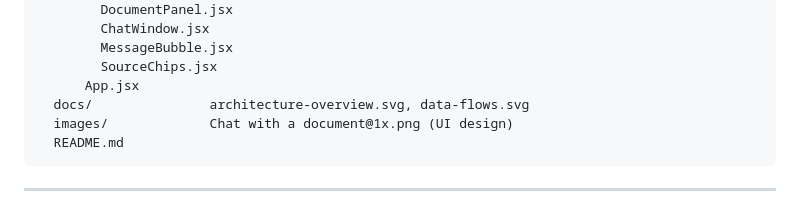
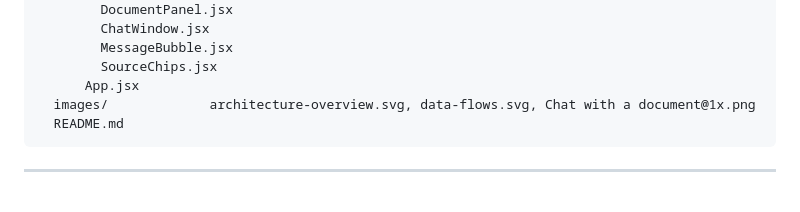
Before and after one commit to Pavi99sandamini151/vita, a Markdown page: README.md, the part around one of its changes. Rendered like a GitHub page.

````diff
--- a/README.md
+++ b/README.md
@@ -224,8 +224,7 @@ doc-chatbot/
         MessageBubble.jsx
         SourceChips.jsx
       App.jsx
-  docs/               architecture-overview.svg, data-flows.svg
-  images/             Chat with a document@1x.png (UI design)
+  images/             architecture-overview.svg, data-flows.svg, Chat with a document@1x.png
   README.md
 ```
 
````
Also changed, not shown: other parts of README.md (+2 -2 lines).
